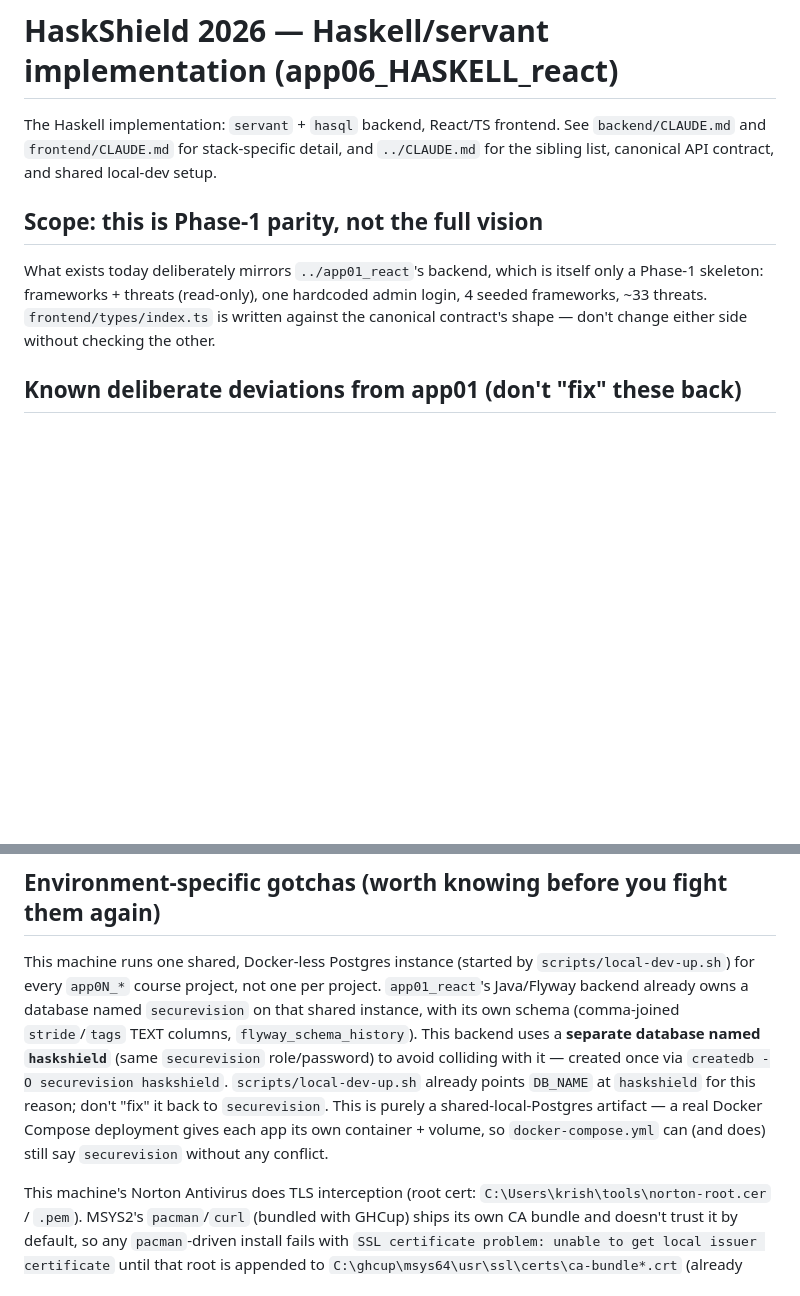
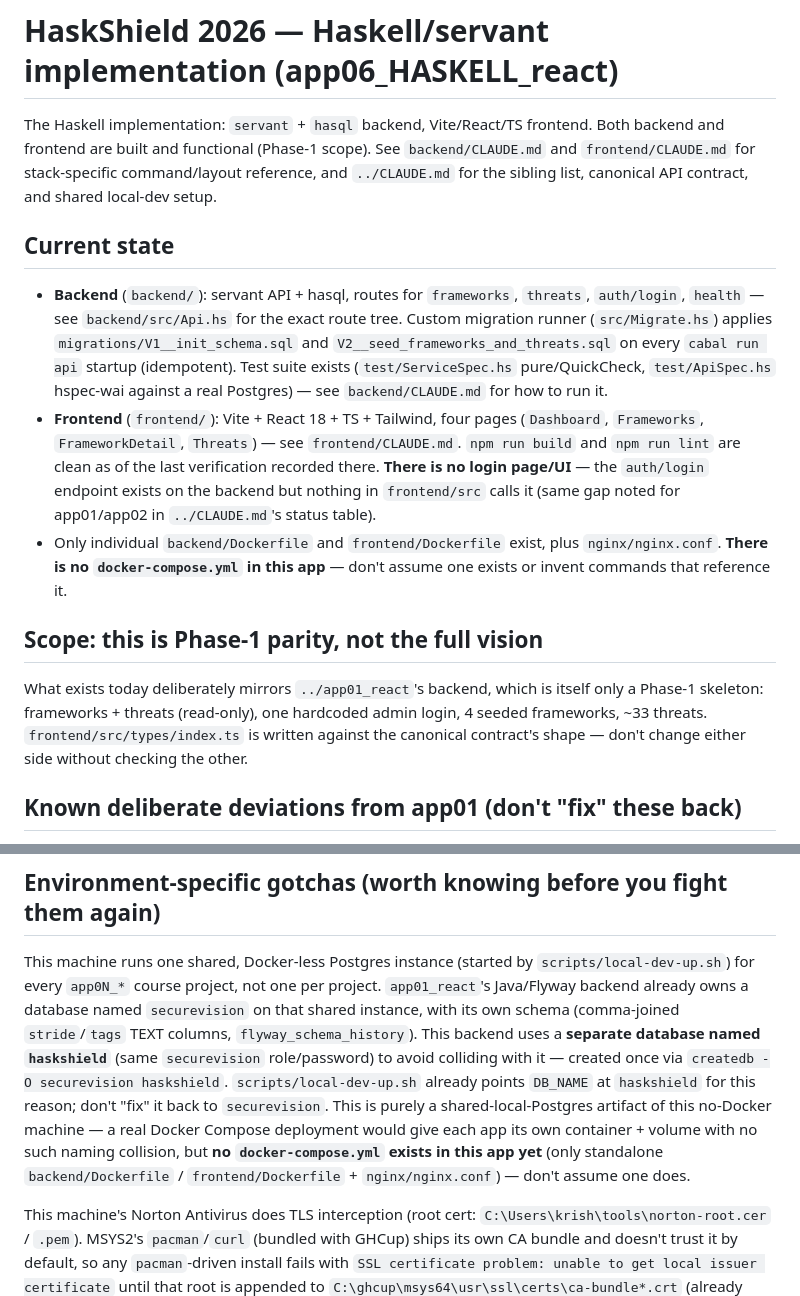
Before and after one commit to hermesnauka/ai_security_trends, a Markdown page: app06_HASKELL_react/CLAUDE.md, 2 parts joined by grey strips. GitHub-like rendering; blank space fills up the shorter version.

```diff
--- a/app06_HASKELL_react/CLAUDE.md
+++ b/app06_HASKELL_react/CLAUDE.md
@@ -1,15 +1,35 @@
 # HaskShield 2026 — Haskell/servant implementation (app06_HASKELL_react)
 
-The Haskell implementation: `servant` + `hasql` backend, React/TS frontend. See
-`backend/CLAUDE.md` and `frontend/CLAUDE.md` for stack-specific detail, and
-`../CLAUDE.md` for the sibling list, canonical API contract, and shared
-local-dev setup.
+The Haskell implementation: `servant` + `hasql` backend, Vite/React/TS
+frontend. Both backend and frontend are built and functional (Phase-1 scope).
+See `backend/CLAUDE.md` and `frontend/CLAUDE.md` for stack-specific
+command/layout reference, and `../CLAUDE.md` for the sibling list, canonical
+API contract, and shared local-dev setup.
+
+## Current state
+
+- **Backend** (`backend/`): servant API + hasql, routes for `frameworks`,
+  `threats`, `auth/login`, `health` — see `backend/src/Api.hs` for the exact
+  route tree. Custom migration runner (`src/Migrate.hs`) applies
+  `migrations/V1__init_schema.sql` and `V2__seed_frameworks_and_threats.sql` on
+  every `cabal run api` startup (idempotent). Test suite exists
+  (`test/ServiceSpec.hs` pure/QuickCheck, `test/ApiSpec.hs` hspec-wai against a
+  real Postgres) — see `backend/CLAUDE.md` for how to run it.
+- **Frontend** (`frontend/`): Vite + React 18 + TS + Tailwind, four pages
+  (`Dashboard`, `Frameworks`, `FrameworkDetail`, `Threats`) — see
+  `frontend/CLAUDE.md`. `npm run build` and `npm run lint` are clean as of the
+  last verification recorded there. **There is no login page/UI** — the
+  `auth/login` endpoint exists on the backend but nothing in `frontend/src`
+  calls it (same gap noted for app01/app02 in `../CLAUDE.md`'s status table).
+- Only individual `backend/Dockerfile` and `frontend/Dockerfile` exist, plus
+  `nginx/nginx.conf`. **There is no `docker-compose.yml` in this app** —
+  don't assume one exists or invent commands that reference it.
 
 ## Scope: this is Phase-1 parity, not the full vision
 
 What exists today deliberately mirrors `../app01_react`'s backend, which is
 itself only a Phase-1 skeleton: frameworks + threats (read-only), one
-hardcoded admin login, 4 seeded frameworks, ~33 threats. `frontend/types/index.ts`
+hardcoded admin login, 4 seeded frameworks, ~33 threats. `frontend/src/types/index.ts`
 is written against the canonical contract's shape — don't change either side
 without checking the other.
 
@@ -49,9 +69,11 @@ project. `app01_react`'s Java/Flyway backend already owns a database named
 to avoid colliding with it — created once via `createdb -O securevision
 haskshield`. `scripts/local-dev-up.sh` already points `DB_NAME` at
 `haskshield` for this reason; don't "fix" it back to `securevision`. This is
-purely a shared-local-Postgres artifact — a real Docker Compose deployment
-gives each app its own container + volume, so `docker-compose.yml` can (and
-does) still say `securevision` without any conflict.
+purely a shared-local-Postgres artifact of this no-Docker machine — a real
+Docker Compose deployment would give each app its own container + volume with
+no such naming collision, but **no `docker-compose.yml` exists in this app
+yet** (only standalone `backend/Dockerfile` / `frontend/Dockerfile` +
+`nginx/nginx.conf`) — don't assume one does.
 
 This machine's Norton Antivirus does TLS interception (root cert:
 `C:\Users\krish\tools\norton-root.cer` / `.pem`). MSYS2's `pacman`/`curl` (bundled with
```
Also changed, not shown: CLAUDE.md (+5 -7 lines), app11_swift_ios/CLAUDE.md (+20 -11 lines).
